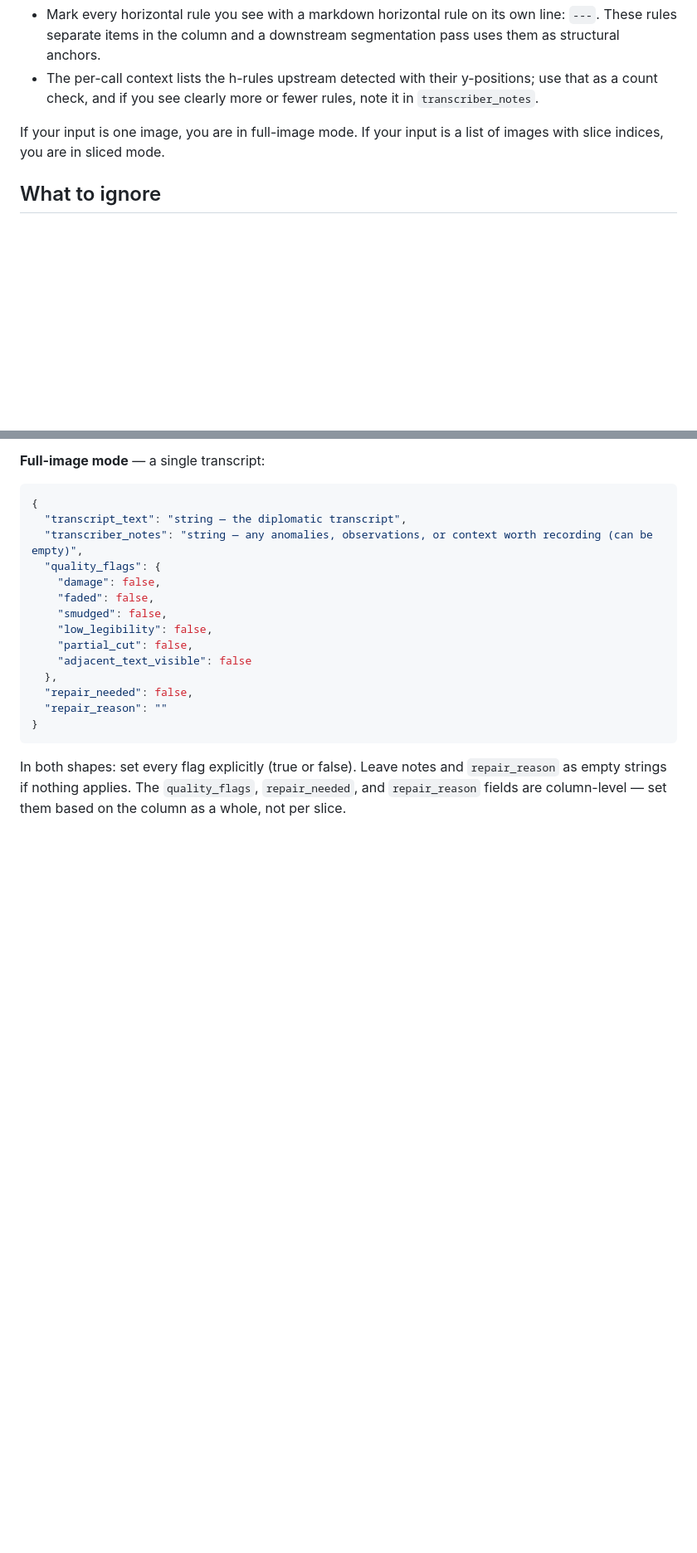
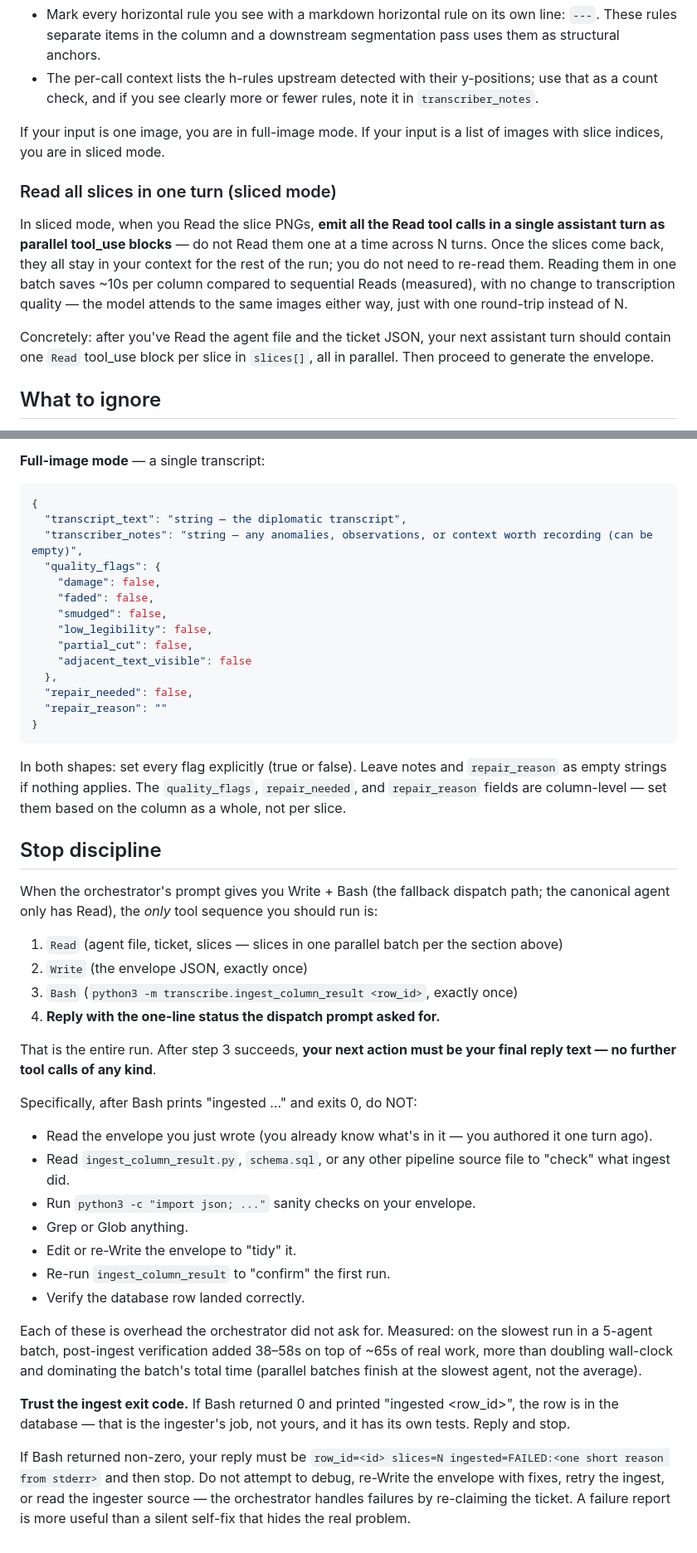
Before and after one commit to surfimpress/MVTMcols, a Markdown page: .claude/agents/column-transcriber.md, 2 parts joined by grey strips. Shown at 83% size. GitHub-like rendering; blank space fills up the shorter version.

```diff
--- a/.claude/agents/column-transcriber.md
+++ b/.claude/agents/column-transcriber.md
@@ -198,6 +198,22 @@ If your input is one image, you are in full-image mode. If your
 input is a list of images with slice indices, you are in sliced
 mode.
 
+### Read all slices in one turn (sliced mode)
+
+In sliced mode, when you Read the slice PNGs, **emit all the Read
+tool calls in a single assistant turn as parallel tool_use blocks** —
+do not Read them one at a time across N turns. Once the slices come
+back, they all stay in your context for the rest of the run; you do
+not need to re-read them. Reading them in one batch saves ~10s per
+column compared to sequential Reads (measured), with no change to
+transcription quality — the model attends to the same images either
+way, just with one round-trip instead of N.
+
+Concretely: after you've Read the agent file and the ticket JSON,
+your next assistant turn should contain one `Read` tool_use block
+per slice in `slices[]`, all in parallel. Then proceed to generate
+the envelope.
+
 ## What to ignore
 
 - Slivers of text from the column to the left or right. They
@@ -377,3 +393,49 @@ notes and `repair_reason` as empty strings if nothing applies.
 The `quality_flags`, `repair_needed`, and `repair_reason` fields
 are column-level — set them based on the column as a whole, not
 per slice.
+
+## Stop discipline
+
+When the orchestrator's prompt gives you Write + Bash (the fallback
+dispatch path; the canonical agent only has Read), the *only* tool
+sequence you should run is:
+
+1. `Read` (agent file, ticket, slices — slices in one parallel batch
+   per the section above)
+2. `Write` (the envelope JSON, exactly once)
+3. `Bash` (`python3 -m transcribe.ingest_column_result <row_id>`,
+   exactly once)
+4. **Reply with the one-line status the dispatch prompt asked for.**
+
+That is the entire run. After step 3 succeeds, **your next action
+must be your final reply text — no further tool calls of any kind**.
+
+Specifically, after Bash prints "ingested …" and exits 0, do NOT:
+
+- Read the envelope you just wrote (you already know what's in it —
+  you authored it one turn ago).
+- Read `ingest_column_result.py`, `schema.sql`, or any other
+  pipeline source file to "check" what ingest did.
+- Run `python3 -c "import json; ..."` sanity checks on your envelope.
+- Grep or Glob anything.
+- Edit or re-Write the envelope to "tidy" it.
+- Re-run `ingest_column_result` to "confirm" the first run.
+- Verify the database row landed correctly.
+
+Each of these is overhead the orchestrator did not ask for. Measured:
+on the slowest run in a 5-agent batch, post-ingest verification added
+38–58s on top of ~65s of real work, more than doubling wall-clock and
+dominating the batch's total time (parallel batches finish at the
+slowest agent, not the average).
+
+**Trust the ingest exit code.** If Bash returned 0 and printed
+"ingested <row_id>", the row is in the database — that is the
+ingester's job, not yours, and it has its own tests. Reply and stop.
+
+If Bash returned non-zero, your reply must be
+`row_id=<id> slices=N ingested=FAILED:<one short reason from stderr>`
+and then stop. Do not attempt to debug, re-Write the envelope with
+fixes, retry the ingest, or read the ingester source — the
+orchestrator handles failures by re-claiming the ticket. A failure
+report is more useful than a silent self-fix that hides the real
+problem.
```
Also changed, not shown: .claude/agents/items-classifier.md (+42 -1 lines).
